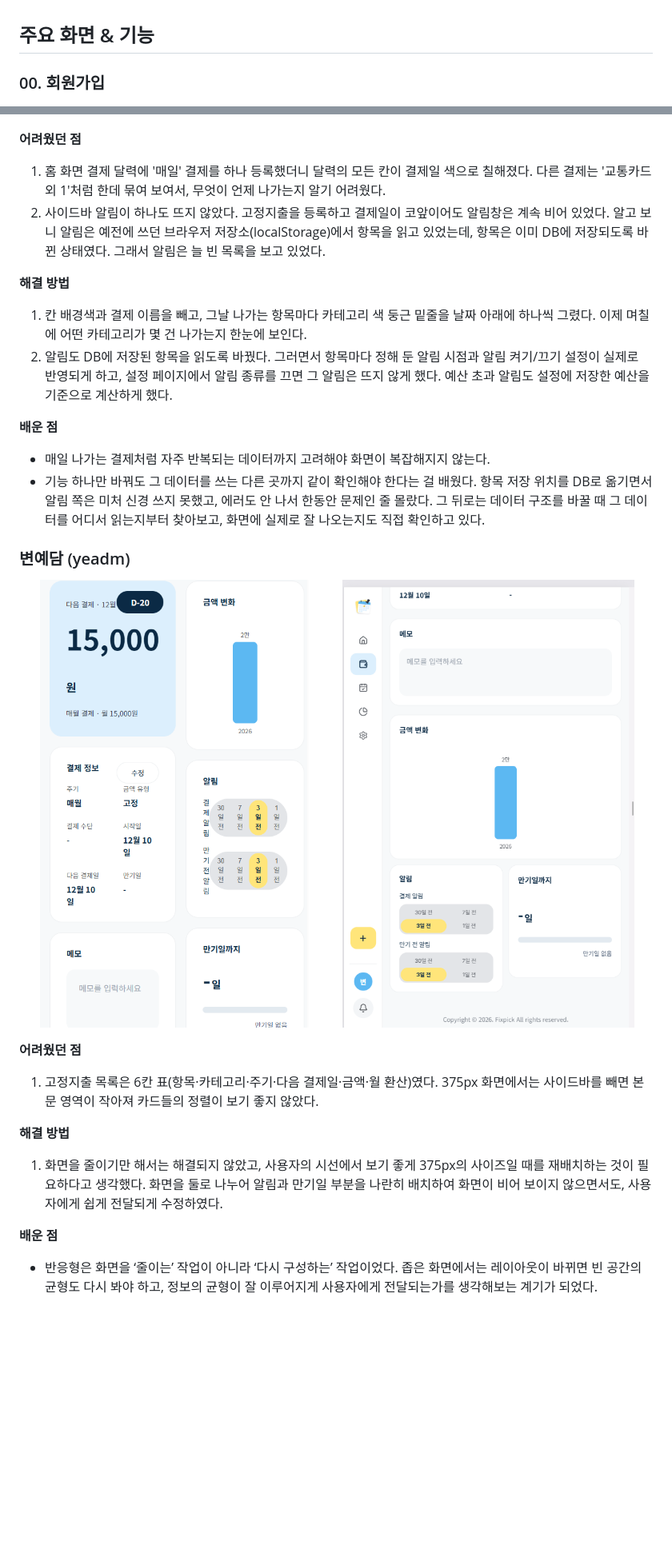
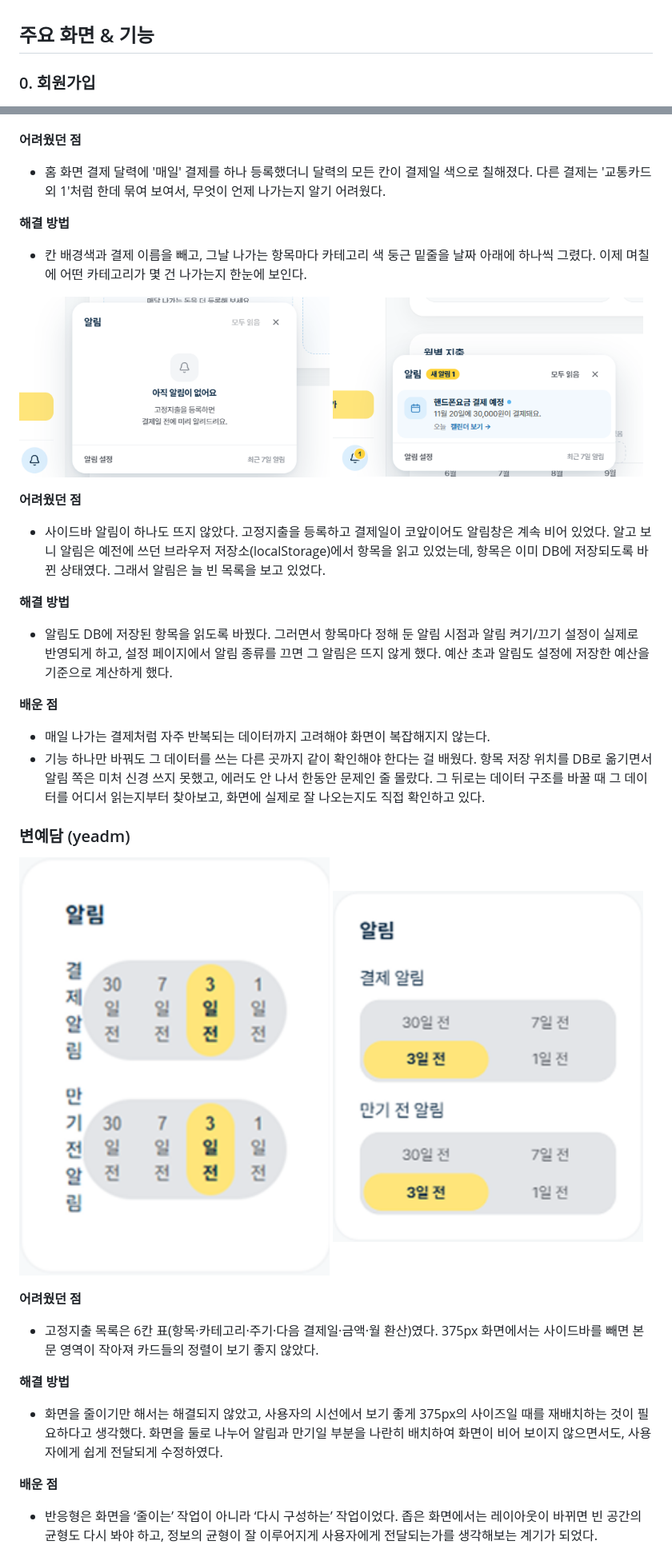
Before and after one commit to 114soyeon/Fixpick, a Markdown page: README.md, 2 parts joined by grey strips. Shown at 80% size. Drawn GitHub-style; pictures changed too: docs/troubleshooting/01_sidebar_after_ui.png (added), docs/troubleshooting/01_sidebar_before_ui.png (added), docs/troubleshooting/02_fix_detail_after_ui.png; blank space fills up the shorter version.

```diff
--- a/README.md
+++ b/README.md
@@ -52,7 +52,7 @@
 
 ## 주요 화면 & 기능
 
-### 00. 회원가입
+### 0. 회원가입
 
 <img src="docs/images/00_signup.png" alt="회원가입 화면" width="100%" />
 
@@ -247,13 +268,25 @@
 
 **어려웠던 점**
 
-1. 홈 화면 결제 달력에 '매일' 결제를 하나 등록했더니 달력의 모든 칸이 결제일 색으로 칠해졌다. 다른 결제는 '교통카드 외 1'처럼 한데 묶여 보여서, 무엇이 언제 나가는지 알기 어려웠다.
-2. 사이드바 알림이 하나도 뜨지 않았다. 고정지출을 등록하고 결제일이 코앞이어도 알림창은 계속 비어 있었다. 알고 보니 알림은 예전에 쓰던 브라우저 저장소(localStorage)에서 항목을 읽고 있었는데, 항목은 이미 DB에 저장되도록 바뀐 상태였다. 그래서 알림은 늘 빈 목록을 보고 있었다.
+- 홈 화면 결제 달력에 '매일' 결제를 하나 등록했더니 달력의 모든 칸이 결제일 색으로 칠해졌다. 다른 결제는 '교통카드 외 1'처럼 한데 묶여 보여서, 무엇이 언제 나가는지 알기 어려웠다.
 
 **해결 방법**
 
-1. 칸 배경색과 결제 이름을 빼고, 그날 나가는 항목마다 카테고리 색 둥근 밑줄을 날짜 아래에 하나씩 그렸다. 이제 며칠에 어떤 카테고리가 몇 건 나가는지 한눈에 보인다.
-2. 알림도 DB에 저장된 항목을 읽도록 바꿨다. 그러면서 항목마다 정해 둔 알림 시점과 알림 켜기/끄기 설정이 실제로 반영되게 하고, 설정 페이지에서 알림 종류를 끄면 그 알림은 뜨지 않게 했다. 예산 초과 알림도 설정에 저장한 예산을 기준으로 계산하게 했다.
+- 칸 배경색과 결제 이름을 빼고, 그날 나가는 항목마다 카테고리 색 둥근 밑줄을 날짜 아래에 하나씩 그렸다. 이제 며칠에 어떤 카테고리가 몇 건 나가는지 한눈에 보인다.
+
+<p>
+  <img src="docs/troubleshooting/01_sidebar_before_ui.png" alt="수정 전 사이드바 알림" width="49%" />
+  <img src="docs/troubleshooting/01_sidebar_after_ui.png" alt="수정 후 사이드바 알림" width="49%" />
+</p>
+
+**어려웠던 점**
+
+- 사이드바 알림이 하나도 뜨지 않았다. 고정지출을 등록하고 결제일이 코앞이어도 알림창은 계속 비어 있었다. 알고 보니 알림은 예전에 쓰던 브라우저 저장소(localStorage)에서 항목을 읽고 있었는데, 항목은 이미 DB에 저장되도록 바뀐 상태였다. 그래서 알림은 늘 빈 목록을 보고 있었다.
+
+**해결 방법**
+
+- 알림도 DB에 저장된 항목을 읽도록 바꿨다. 그러면서 항목마다 정해 둔 알림 시점과 알림 켜기/끄기 설정이 실제로 반영되게 하고, 설정 페이지에서 알림 종류를 끄면 그 알림은 뜨지 않게 했다. 예산 초과 알림도 설정에 저장한 예산을 기준으로 계산하게 했다.
+
 
 **배운 점**
 
@@ -270,11 +303,11 @@
 
 **어려웠던 점**
 
-1. 고정지출 목록은 6칸 표(항목·카테고리·주기·다음 결제일·금액·월 환산)였다. 375px 화면에서는 사이드바를 빼면 본문 영역이 작아져 카드들의 정렬이 보기 좋지 않았다.
+- 고정지출 목록은 6칸 표(항목·카테고리·주기·다음 결제일·금액·월 환산)였다. 375px 화면에서는 사이드바를 빼면 본문 영역이 작아져 카드들의 정렬이 보기 좋지 않았다.
 
 **해결 방법**
 
-1. 화면을 줄이기만 해서는 해결되지 않았고, 사용자의 시선에서 보기 좋게 375px의 사이즈일 때를 재배치하는 것이 필요하다고 생각했다. 화면을 둘로 나누어 알림과 만기일 부분을 나란히 배치하여 화면이 비어 보이지 않으면서도, 사용자에게 쉽게 전달되게 수정하였다.
+- 화면을 줄이기만 해서는 해결되지 않았고, 사용자의 시선에서 보기 좋게 375px의 사이즈일 때를 재배치하는 것이 필요하다고 생각했다. 화면을 둘로 나누어 알림과 만기일 부분을 나란히 배치하여 화면이 비어 보이지 않으면서도, 사용자에게 쉽게 전달되게 수정하였다.
 
 **배운 점**
 
```
Also changed, not shown: other parts of README.md (+56 -35 lines), docs/troubleshooting/00_logout_ui.png, docs/troubleshooting/00_signup_ui.png.
